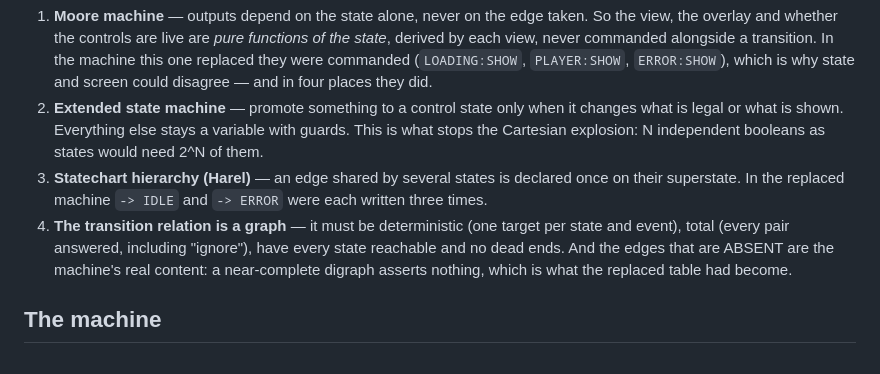
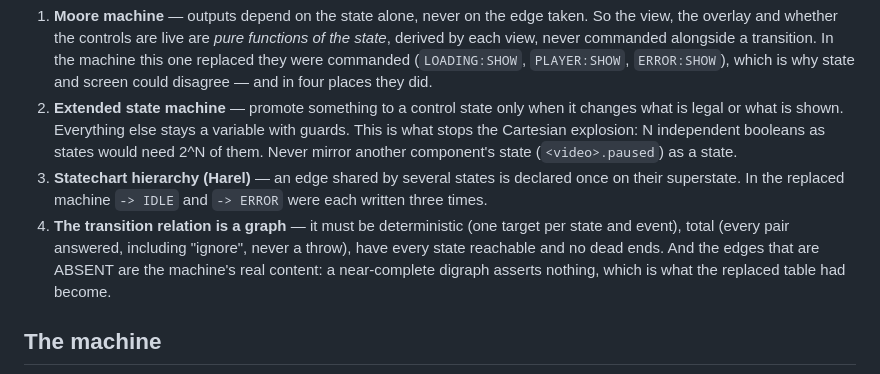
Before and after one commit to torrent-tv/server, a Markdown page: docs/app-state-machine.md, the part around one of its changes. GitHub-like rendering.

```diff
--- a/docs/app-state-machine.md
+++ b/docs/app-state-machine.md
@@ -22,15 +22,16 @@ not from what the code happens to do. Four principles decide everything below.
 2. **Extended state machine** — promote something to a control state only when
    it changes what is legal or what is shown. Everything else stays a variable
    with guards. This is what stops the Cartesian explosion: N independent
-   booleans as states would need 2^N of them.
+   booleans as states would need 2^N of them. Never mirror another component's
+   state (`<video>.paused`) as a state.
 3. **Statechart hierarchy (Harel)** — an edge shared by several states is
    declared once on their superstate. In the replaced machine `-> IDLE` and
    `-> ERROR` were each written three times.
 4. **The transition relation is a graph** — it must be deterministic (one target
-   per state and event), total (every pair answered, including "ignore"), have
-   every state reachable and no dead ends. And the edges that are ABSENT are the
-   machine's real content: a near-complete digraph asserts nothing, which is
-   what the replaced table had become.
+   per state and event), total (every pair answered, including "ignore", never
+   a throw), have every state reachable and no dead ends. And the edges that
+   are ABSENT are the machine's real content: a near-complete digraph asserts
+   nothing, which is what the replaced table had become.
 
 ## The machine
 
```
Also changed, not shown: other parts of docs/app-state-machine.md (+1 -3 lines), AGENTS.md (+2 -16 lines).
